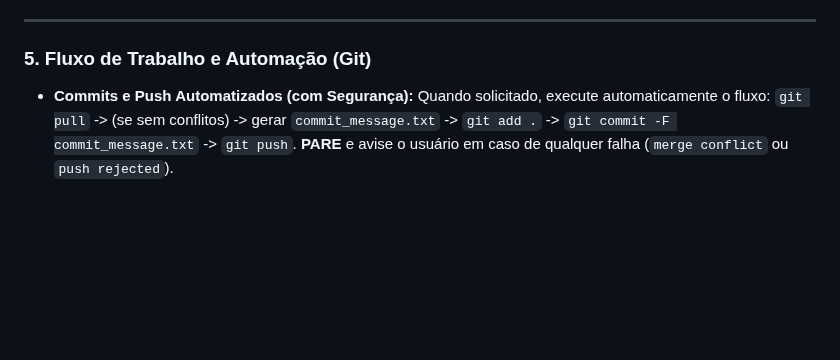
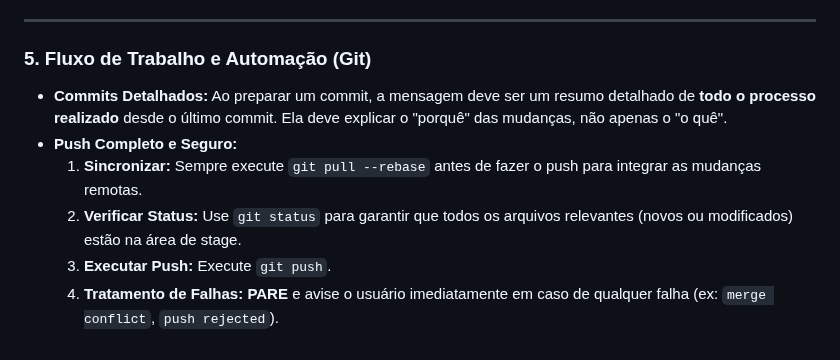
Before and after one commit to diegomazuco/orchestra, a Markdown page: apps/automacao_ibama/GEMINI.md, the part around the change. Rendered like a GitHub page; blank space fills up the shorter version.

```diff
--- a/apps/automacao_ibama/GEMINI.md
+++ b/apps/automacao_ibama/GEMINI.md
@@ -52,4 +52,9 @@ Ao iniciar qualquer tarefa relacionada a este app, leia e analise o arquivo `pro
 
 ### 5. Fluxo de Trabalho e Automação (Git)
 
-* **Commits e Push Automatizados (com Segurança):** Quando solicitado, execute automaticamente o fluxo: `git pull` -> (se sem conflitos) -> gerar `commit_message.txt` -> `git add .` -> `git commit -F commit_message.txt` -> `git push`. **PARE** e avise o usuário em caso de qualquer falha (`merge conflict` ou `push rejected`).
+* **Commits Detalhados:** Ao preparar um commit, a mensagem deve ser um resumo detalhado de **todo o processo realizado** desde o último commit. Ela deve explicar o "porquê" das mudanças, não apenas o "o quê".
+* **Push Completo e Seguro:**
+    1.  **Sincronizar:** Sempre execute `git pull --rebase` antes de fazer o push para integrar as mudanças remotas.
+    2.  **Verificar Status:** Use `git status` para garantir que todos os arquivos relevantes (novos ou modificados) estão na área de stage.
+    3.  **Executar Push:** Execute `git push`.
+    4.  **Tratamento de Falhas:** **PARE** e avise o usuário imediatamente em caso de qualquer falha (ex: `merge conflict`, `push rejected`).
```
Also changed, not shown: GEMINI.md (+13 -9 lines).
